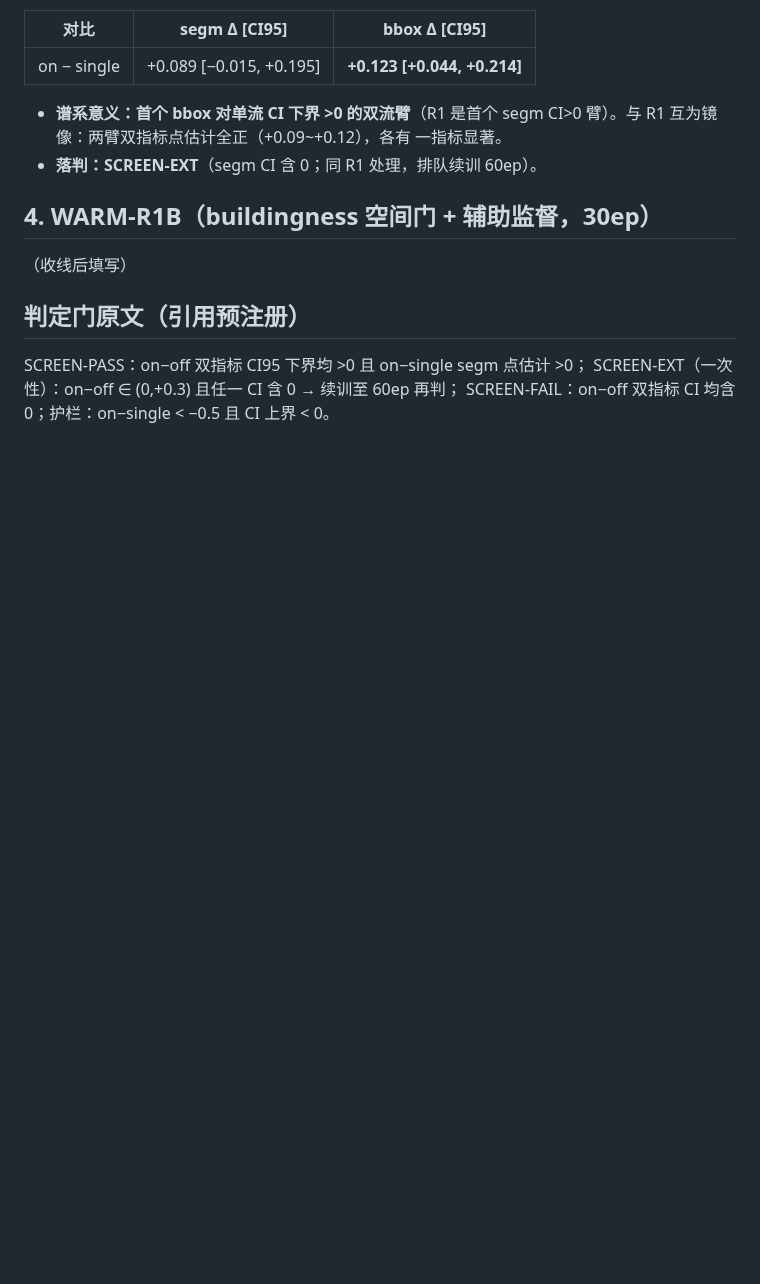
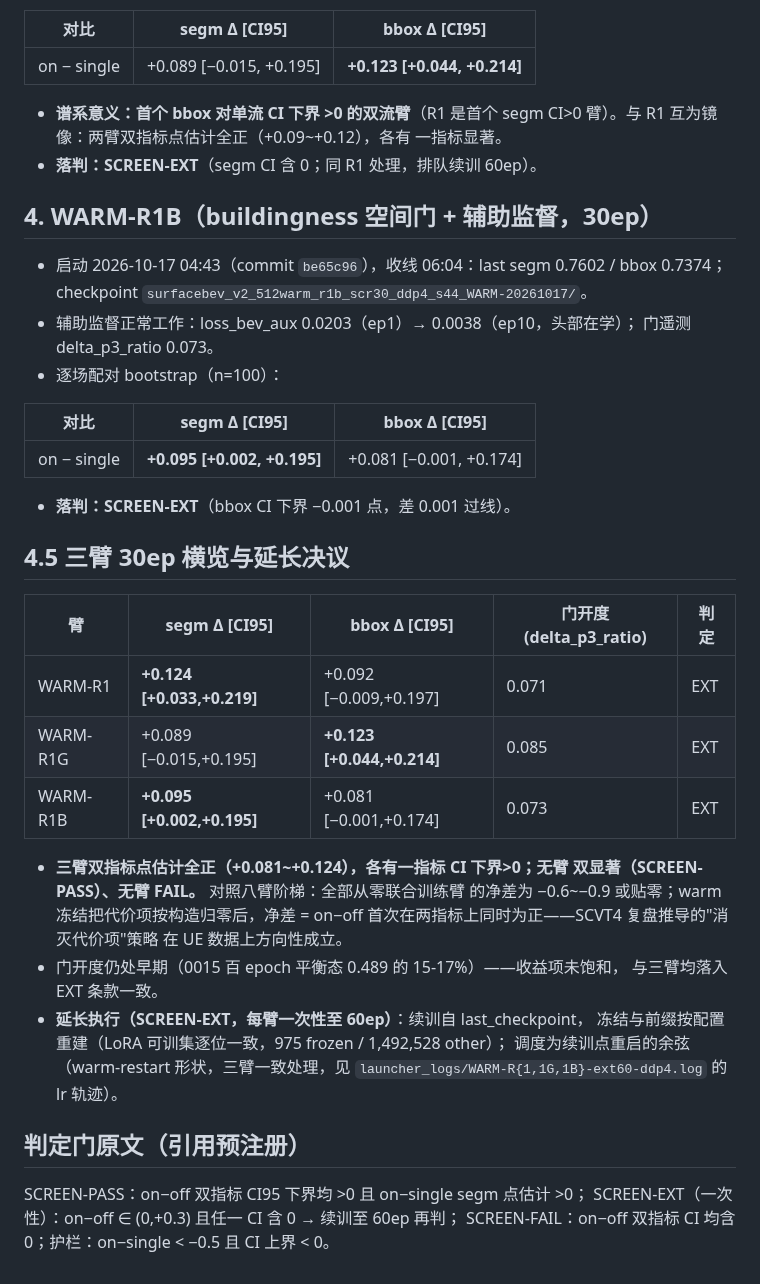
Before and after one commit to Wangcheng238686/new, a Markdown page: docs/DUAL-WARMSTART-SCREEN-20261017_conclusion.md, the part around the change. Rendered like a GitHub page; blank space fills up the shorter version.

Commit message:
docs(warm-screen): R1B verdict + three-arm 30ep overview (all-positive deltas, all SCREEN-EXT)

```diff
--- a/docs/DUAL-WARMSTART-SCREEN-20261017_conclusion.md
+++ b/docs/DUAL-WARMSTART-SCREEN-20261017_conclusion.md
@@ -82,7 +82,37 @@ WARM-R1B 上调为链内主判读臂）。
 
 ## 4. WARM-R1B（buildingness 空间门 + 辅助监督，30ep）
 
-（收线后填写）
+- 启动 2026-10-17 04:43（commit `be65c96`），收线 06:04：last segm 0.7602 /
+  bbox 0.7374；checkpoint `surfacebev_v2_512warm_r1b_scr30_ddp4_s44_WARM-20261017/`。
+- 辅助监督正常工作：loss_bev_aux 0.0203（ep1）→ 0.0038（ep10，头部在学）；
+  门遥测 delta_p3_ratio 0.073。
+- 逐场配对 bootstrap（n=100）：
+
+| 对比 | segm Δ [CI95] | bbox Δ [CI95] |
+| --- | --- | --- |
+| on − single | **+0.095 [+0.002, +0.195]** | +0.081 [−0.001, +0.174] |
+
+- **落判：SCREEN-EXT**（bbox CI 下界 −0.001 点，差 0.001 过线）。
+
+## 4.5 三臂 30ep 横览与延长决议
+
+| 臂 | segm Δ [CI95] | bbox Δ [CI95] | 门开度(delta_p3_ratio) | 判定 |
+| --- | --- | --- | --- | --- |
+| WARM-R1 | **+0.124 [+0.033,+0.219]** | +0.092 [−0.009,+0.197] | 0.071 | EXT |
+| WARM-R1G | +0.089 [−0.015,+0.195] | **+0.123 [+0.044,+0.214]** | 0.085 | EXT |
+| WARM-R1B | **+0.095 [+0.002,+0.195]** | +0.081 [−0.001,+0.174] | 0.073 | EXT |
+
+- **三臂双指标点估计全正（+0.081~+0.124），各有一指标 CI 下界>0；无臂
+  双显著（SCREEN-PASS）、无臂 FAIL。** 对照八臂阶梯：全部从零联合训练臂
+  的净差为 −0.6~−0.9 或贴零；warm 冻结把代价项按构造归零后，净差 =
+  on−off 首次在两指标上同时为正——SCVT4 复盘推导的"消灭代价项"策略
+  在 UE 数据上方向性成立。
+- 门开度仍处早期（0015 百 epoch 平衡态 0.489 的 15-17%）——收益项未饱和，
+  与三臂均落入 EXT 条款一致。
+- **延长执行（SCREEN-EXT，每臂一次性至 60ep）**：续训自 last_checkpoint，
+  冻结与前缀按配置重建（LoRA 可训集逐位一致，975 frozen / 1,492,528 other）；
+  调度为续训点重启的余弦（warm-restart 形状，三臂一致处理，见
+  `launcher_logs/WARM-R{1,1G,1B}-ext60-ddp4.log` 的 lr 轨迹）。
 
 ## 判定门原文（引用预注册）
 
```
